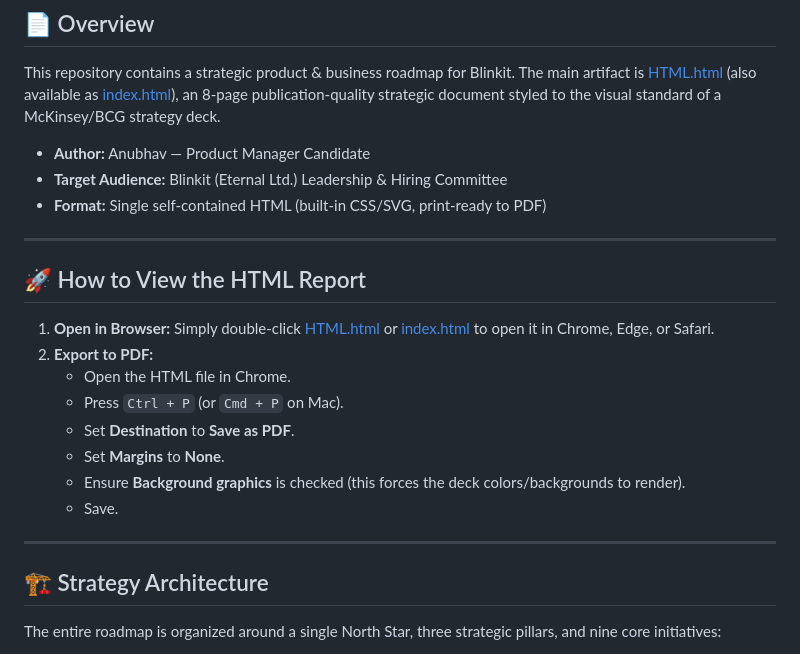
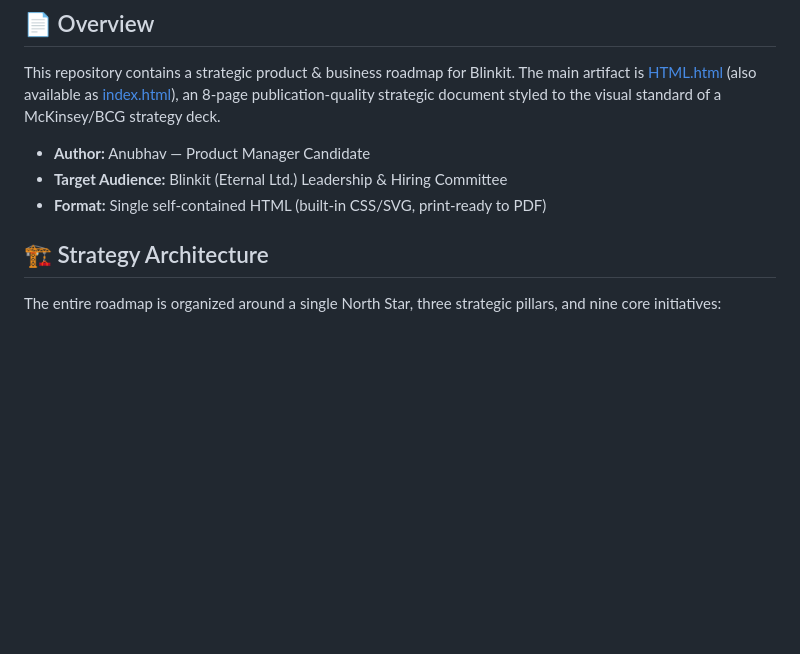
Before and after one commit to Anubhav2007/Evolving-Blinkit-s-Leadership-in-the-Q-Commerce-Era, a Markdown page: README.md, the part around the change. GitHub-like rendering; blank space fills up the shorter version.

Commit message:
Remove HTML report viewing instructions from README
Removed instructions for viewing the HTML report and exporting to PDF.

```diff
--- a/README.md
+++ b/README.md
@@ -16,20 +16,6 @@ This repository contains a strategic product & business roadmap for Blinkit. The
 - **Target Audience:** Blinkit (Eternal Ltd.) Leadership & Hiring Committee
 - **Format:** Single self-contained HTML (built-in CSS/SVG, print-ready to PDF)
 
----
-
-## 🚀 How to View the HTML Report
-
-1. **Open in Browser:** Simply double-click [HTML.html](HTML.html) or [index.html](index.html) to open it in Chrome, Edge, or Safari.
-2. **Export to PDF:**
-    - Open the HTML file in Chrome.
-    - Press `Ctrl + P` (or `Cmd + P` on Mac).
-    - Set **Destination** to **Save as PDF**.
-    - Set **Margins** to **None**.
-    - Ensure **Background graphics** is checked (this forces the deck colors/backgrounds to render).
-    - Save.
-
----
 
 ## 🏗️ Strategy Architecture
 
```
